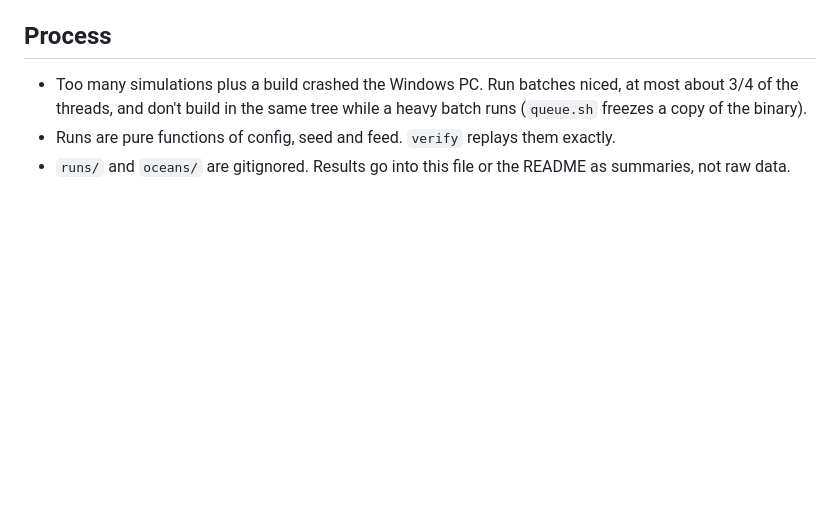
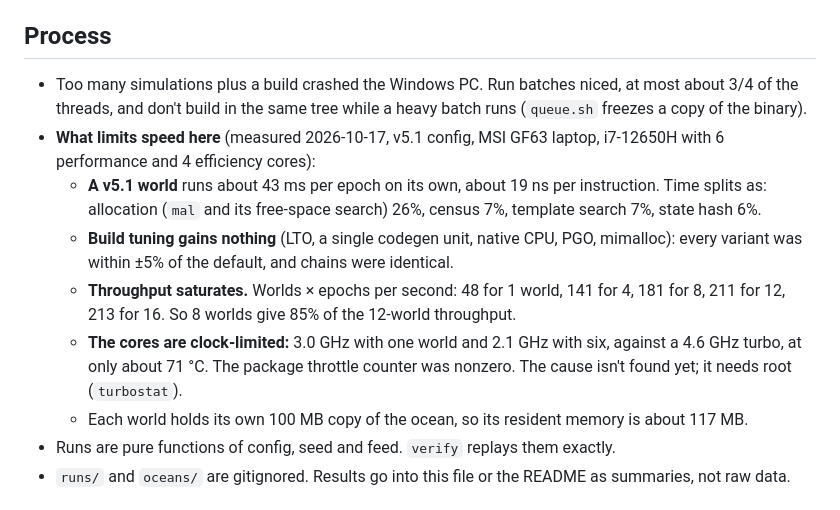
Before and after one commit to IlumCI/Abiogenesis, a Markdown page: AGENTS.md, the part around the change. GitHub-like rendering; blank space fills up the shorter version.

Commit message:
Record speed measurements on this machine

```diff
--- a/AGENTS.md
+++ b/AGENTS.md
@@ -295,6 +295,20 @@ find out why before trusting any comparison with Windows-era results.
 - Too many simulations plus a build crashed the Windows PC. Run batches niced, at most about
   3/4 of the threads, and don't build in the same tree while a heavy batch runs (`queue.sh`
   freezes a copy of the binary).
+- **What limits speed here** (measured 2026-10-17, v5.1 config, MSI GF63 laptop, i7-12650H
+  with 6 performance and 4 efficiency cores):
+  - **A v5.1 world** runs about 43 ms per epoch on its own, about 19 ns per instruction.
+    Time splits as: allocation (`mal` and its free-space search) 26%, census 7%, template
+    search 7%, state hash 6%.
+  - **Build tuning gains nothing** (LTO, a single codegen unit, native CPU, PGO, mimalloc):
+    every variant was within ±5% of the default, and chains were identical.
+  - **Throughput saturates.** Worlds × epochs per second: 48 for 1 world, 141 for 4, 181
+    for 8, 211 for 12, 213 for 16. So 8 worlds give 85% of the 12-world throughput.
+  - **The cores are clock-limited:** 3.0 GHz with one world and 2.1 GHz with six, against a
+    4.6 GHz turbo, at only about 71 °C. The package throttle counter was nonzero. The cause
+    isn't found yet; it needs root (`turbostat`).
+  - Each world holds its own 100 MB copy of the ocean, so its resident memory is about
+    117 MB.
 - Runs are pure functions of config, seed and feed. `verify` replays them exactly.
 - `runs/` and `oceans/` are gitignored. Results go into this file or the README as
   summaries, not raw data.
```
